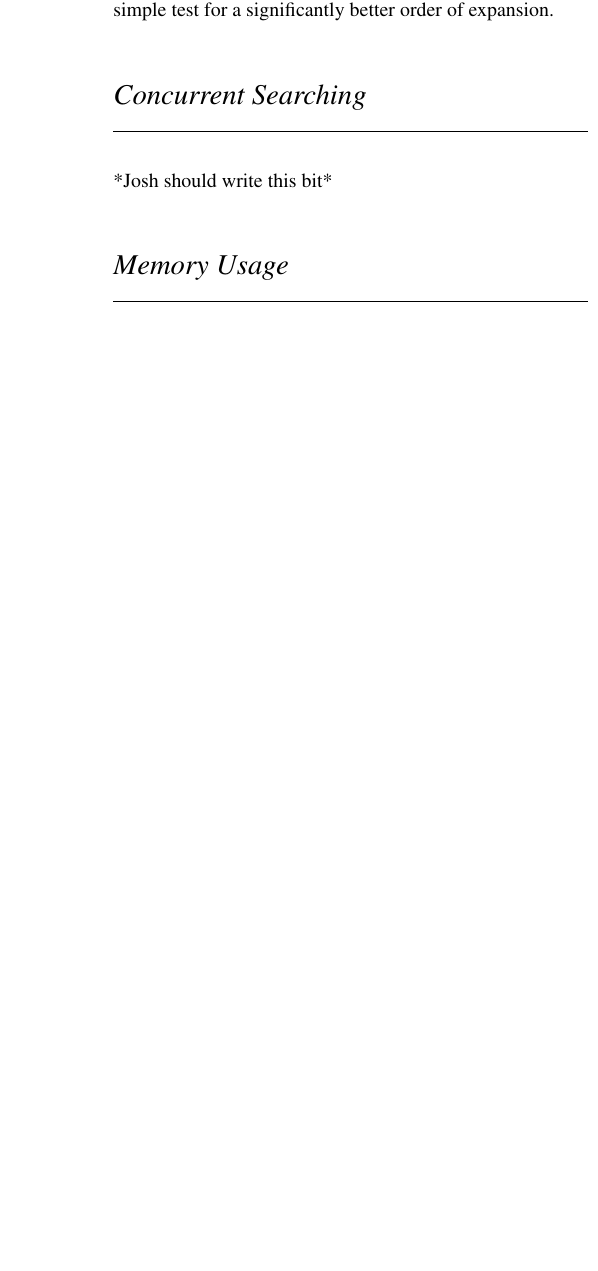
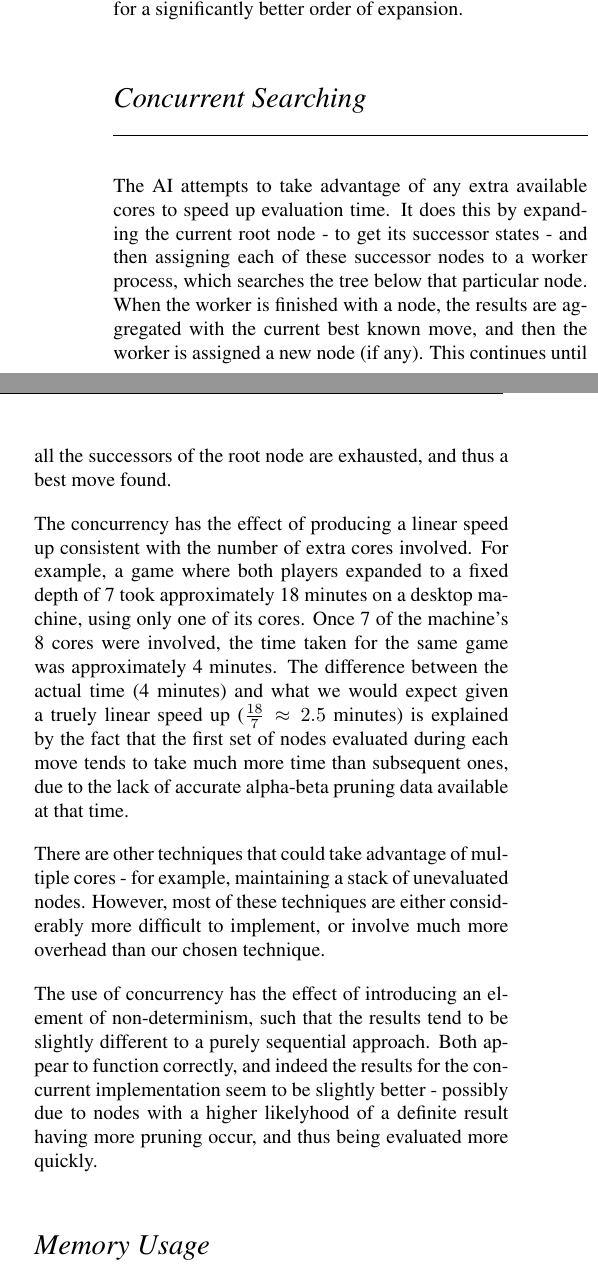
Before and after one commit to themrb/Tic-tac-of-adawesomeness, a LaTeX document (comp3130a1.tex): part of one column of page 3 of 3 before the commit and two parts of the columns of page 3 of 4 after it, the two joined at a grey line, cut so that both start at the same text, the shorter picture padded with empty space. Compiled offline with pdfLaTeX.

Commit message:
Changes to report

```diff
--- a/comp3130a1.tex
+++ b/comp3130a1.tex
@@ -107,19 +109,27 @@ $pruned = states * \frac{(64 - absolute)}{(64 - (absolute - depth + search))!}$
 
 A simple node expansion order was used in order to direct minimax down the most interesting path (the most likely path of a win) first, in order to maximise the number of branches pruned. It was important to keep this simple, to avoid the overhead from computing the order outweighing its benefit.
 
-The expansion order used classified move choices into two categories: one consisting of outer corner cells or inner completely surrounded cells, another of all other cells. The logic behind this is based on the domain observation that cells in the first category can be part of 7 winning lines, whereas cells in the second category can be part of 4 winning lines - meaning in general, playing on cells in the first category is more likely to result in a win. This was a very simple test for a significantly better order of expansion.
+The expansion order classified move choices into two categories: one consisting of outer corner cells or inner completely surrounded cells, another of all other cells. The logic behind this is based on the domain observation that cells in the first category can be part of 7 winning lines, whereas cells in the second category can be part of 4 winning lines - meaning in general, playing on cells in the first category is more likely to result in a win. This was a very simple test for a significantly better order of expansion.
 
 \section*{\emph{\textmd{Concurrent Searching}}}
 \hrule
 \vspace{0.4cm}
 
-*Josh should write this bit*
+The AI attempts to take advantage of any extra available cores to speed up evaluation time. It does this by expanding the current root node - to get its successor states - and then assigning each of these successor nodes to a worker process, which searches the tree below that particular node. When the worker is finished with a node, the results are aggregated with the current best known move, and then the worker is assigned a new node (if any). This continues until all the successors of the root node are exhausted, and thus a best move found.
+
+The concurrency has the effect of producing a linear speed up consistent with the number of extra cores involved. For example, a game where both players expanded to a fixed depth of 7 took approximately 18 minutes on a desktop machine, using only one of its cores. Once 7 of the machine's 8 cores were involved, the time taken for the same game was approximately 4 minutes. The difference between the actual time (4 minutes) and what we would expect given a truely linear speed up ($\frac{18}{7} \approx 2.5$ minutes) is explained by the fact that the first set of nodes evaluated during each move tends to take much more time than subsequent ones, due to the lack of accurate alpha-beta pruning data available at that time.
+
+There are other techniques that could take advantage of multiple cores - for example, maintaining a stack of unevaluated nodes. However, most of these techniques are either considerably more difficult to implement, or involve much more overhead than our chosen technique.
+
+The use of concurrency has the effect of introducing an element of non-determinism, such that the results tend to be slightly different to a purely sequential approach. Both appear to function correctly, and indeed the results for the concurrent implementation seem to be slightly better - possibly due to nodes with a higher likelyhood of a definite result having more pruning occur, and thus being evaluated more quickly.
 
 \section*{\emph{\textmd{Memory Usage}}}
 \hrule
 \vspace{0.4cm}
 
 Most of the memory is assigned using the stack only, rather than the heap. This increases performance as stack memory is faster than heap memory, due to faster allocation, deallocation and better caching. This also alleviates the need to use Ada's garbage collection to deallocate memory structures.
+
+The almost exclusive use of the stack is genuinely advantageous (from a programming perspective), given that Ada's automated memory management is on a similar level to 'C' - that is to say, almost non-existent. However, it must be noted that this approach has the drawback of not caching results - a strategy that could potentially save large amounts of computation time.
 
 \section*{\emph{{Perfect Strategy}}}
 \hrule
```
Also changed, not shown: comp3130a1.tex (14 more changed lines).
